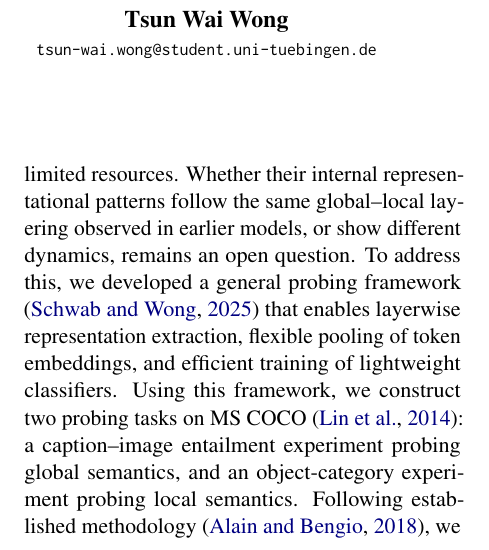
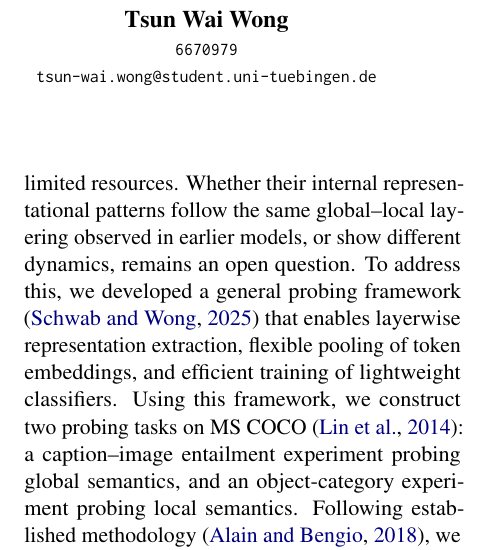
Before and after one commit to JDev2001/ULM_Probing_VLMs, a LaTeX paper (report/report.tex): part of one column of page 1 of 7, cut so that both start at the same text. Compiled offline with pdfLaTeX.

Commit message:
added student number

```diff
--- a/report/report.tex
+++ b/report/report.tex
@@ -61,6 +61,7 @@ Representations}
 \author{Jonathan Schwab \\
   {\small\texttt{jonathan.schwab@student.uni-tuebingen.de}} \\\And
   Tsun Wai Wong \\
+  {\small\texttt{6670979}} \\
   {\small\texttt{tsun-wai.wong@student.uni-tuebingen.de}} \\}
 
 \begin{document}
```
